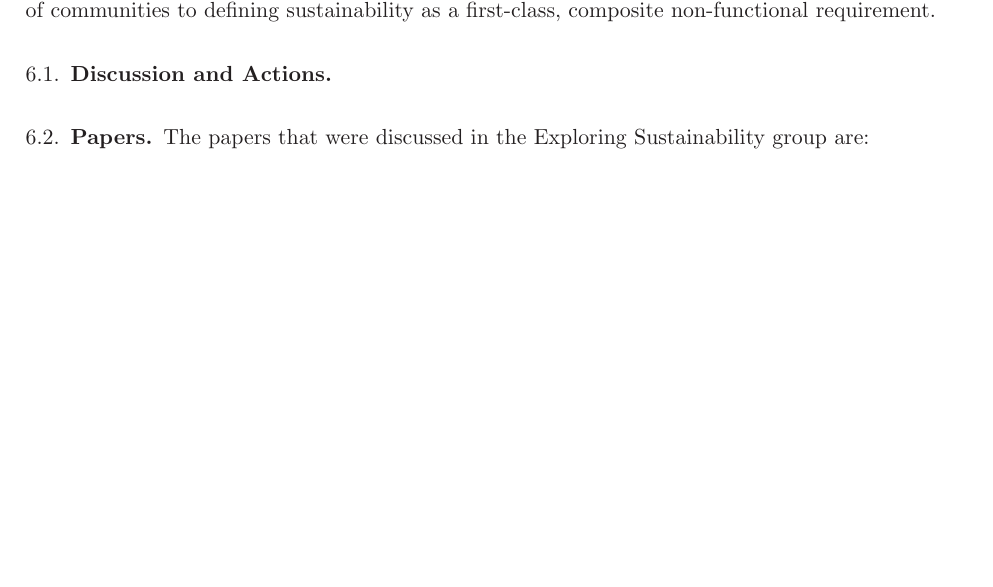
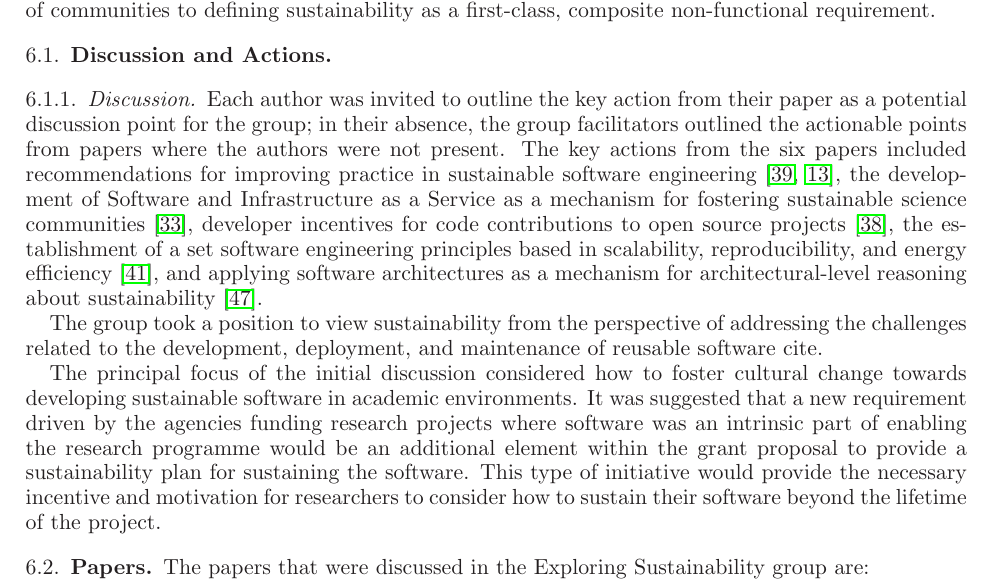
Before and after one commit to WSSSPE/meetings, a LaTeX paper (WSSSPE2_report/WSSSPE2_review.tex): part of page 9 of 26, cut so that both start at the same text, the shorter picture padded with empty space. Compiled offline with LaTeX, dvips and Ghostscript.

Commit message:
Update WSSSPE2_review.tex

```diff
--- a/WSSSPE2_report/WSSSPE2_review.tex
+++ b/WSSSPE2_report/WSSSPE2_review.tex
@@ -830,7 +830,13 @@ Six papers were categorized under the theme of Exploring Sustainability. The gro
 %~~~~~~~~~~~~~~~~~~~~~~~~~~~~~~~~~~~~~~~~~~~~~~~~~~~~~~~~~~~~~~
 \subsection{Discussion and Actions}
 %~~~~~~~~~~~~~~~~~~~~~~~~~~~~~~~~~~~~~~~~~~~~~~~~~~~~~~~~~~~~~~
-
+\subsubsection{Discussion}
+
+Each author was invited to outline the key action from their paper as a potential discussion point for the group; in their absence, the group facilitators outlined the actionable points from papers where the authors were not present. The key actions from the six papers included recommendations for improving practice in sustainable software engineering ~\cite{wssspe2_rosada_de_souza, wssspe2_downs}, the development of Software and Infrastructure as a Service as a mechanism for fostering sustainable science communities ~\cite{wssspe2_patra}, developer incentives for code contributions to open source projects~\cite{wssspe2_pierce}, the establishment of a set software engineering principles based in scalability, reproducibility, and energy efficiency ~\cite{wssspe2_shi}, and applying software architectures as a mechanism for architectural-level reasoning about sustainability ~\cite{wssspe2_venters}.
+
+The group took a position to view sustainability from the perspective of addressing the challenges related to the development, deployment, and maintenance of reusable software~cite{}.
+
+The principal focus of the initial discussion considered how to foster cultural change towards developing sustainable software in academic environments. It was suggested that a new requirement driven by the agencies funding research projects where software was an intrinsic part of enabling the research programme would be an additional element within the grant proposal to provide a sustainability plan for sustaining the software. This type of initiative would provide the necessary incentive and motivation for researchers to consider how to sustain their software beyond the lifetime of the project.
 %~~~~~~~~~~~~~~~~~~~~~~~~~~~~~~~~~~~~~~~~~~~~~~~~~~~~~~~~~~~~~~
 \subsection{Papers}
 %~~~~~~~~~~~~~~~~~~~~~~~~~~~~~~~~~~~~~~~~~~~~~~~~~~~~~~~~~~~~~~
```
